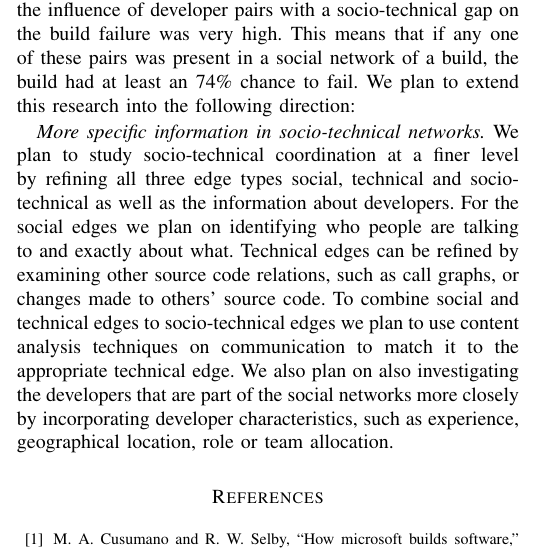
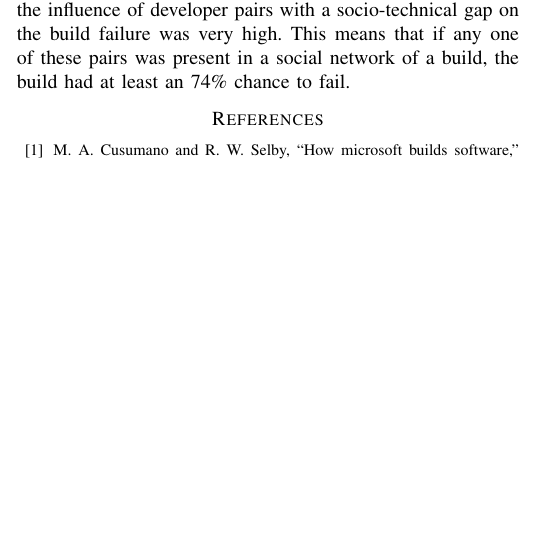
Before and after one commit to schadr/research-papers, a LaTeX paper (icse-nier-2013/develop_pairs_short.tex): part of one column of page 4 of 5 before the commit and part of one column of page 4 of 4 after it, cut so that both start at the same text, the shorter picture padded with empty space. Compiled offline with pdfLaTeX.

Commit message:
close #3 - removed future work from the conlcusion section

```diff
--- a/icse-nier-2013/develop_pairs_short.tex
+++ b/icse-nier-2013/develop_pairs_short.tex
@@ -637,20 +637,7 @@ builds can be used in a model that predicts the quality of upcoming builds. We a
 that the influence of developer pairs with a socio-technical gap on the build
 failure was very high. This means that if any one of these pairs was present in a
 social network of a build, the build had at least an 74\% chance to fail.
-We plan to extend this research into the following direction:
 
-\emph{More specific information in socio-technical networks.}
-We plan to study socio-technical coordination at a finer level by refining all
-three edge types social, technical and socio-technical as well as the
-information about developers. For the social edges we plan on identifying who
-people are talking to and exactly about what. Technical edges can be refined by examining other source code relations, such as call
-graphs, or changes made to others' source code.
-To combine social and technical
-edges to socio-technical edges we plan to use content analysis techniques on
-communication to match it to the appropriate technical edge. We also plan
-on also investigating the developers that are part of the social networks more
-closely by incorporating developer characteristics, such as experience,
-geographical location, role or team allocation.
 
 
 
```
